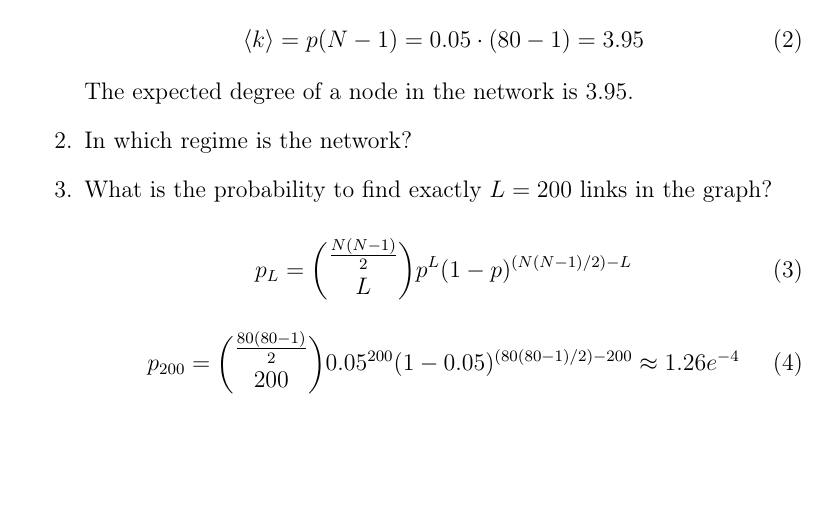
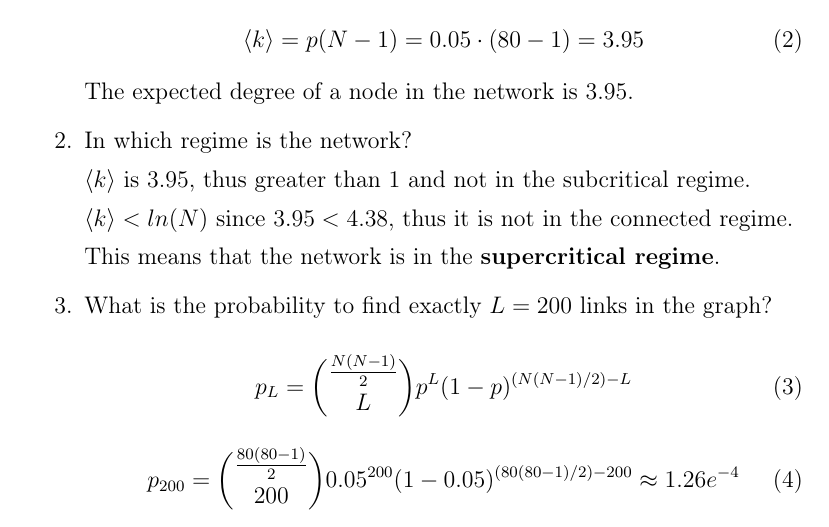
Before and after one commit to fidsusj/CNA_assignments, a LaTeX document (2/report/report.tex, which reads 2/report/content/problem_01.tex): part of page 2 of 2, cut so that both start at the same text, the shorter picture padded with empty space. Compiled offline with pdfLaTeX.

Commit message:
teilaufgabe

```diff
--- a/2/report/content/problem_01.tex
+++ b/2/report/content/problem_01.tex
@@ -23,6 +23,12 @@ Consider an Erdos-Renyi network with N = 80 nodes, connected to each other with
 
 	\item In which regime is the network?
 
+	$\langle k \rangle$ is $3.95$,  thus greater than $1$ and not in the subcritical regime.
+
+	$\langle k \rangle < ln(N)$ since $3.95 < 4.38$,  thus it is not in the connected regime.
+
+	This means that the network is in the \textbf{supercritical regime}.
+
 	\item What is the probability to find exactly $L = 200$ links in the graph?
 
 	\begin{equation}
```
Also changed, not shown: 2/report/report.pdf, 1 other file.
